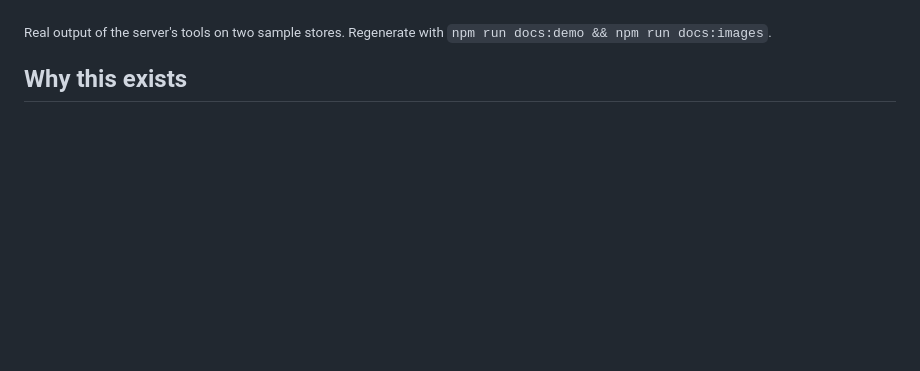
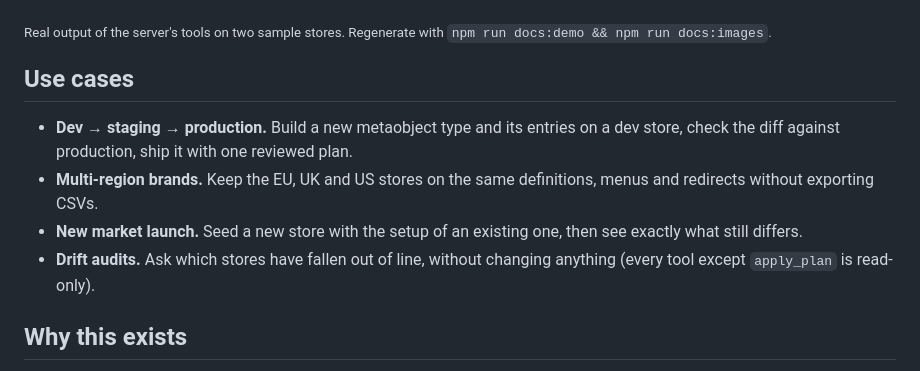
Before and after one commit to ussefidder/shopify-store-sync-mcp, a Markdown page: README.md, the part around one of its changes. Rendered like a GitHub page; blank space fills up the shorter version.

```diff
--- a/README.md
+++ b/README.md
@@ -20,6 +28,13 @@ Move metafield definitions, metaobjects, menus, pages and redirects from a dev s
 </p>
 
 <sub>Real output of the server's tools on two sample stores. Regenerate with <code>npm run docs:demo && npm run docs:images</code>.</sub>
+
+## Use cases
+
+- **Dev → staging → production.** Build a new metaobject type and its entries on a dev store, check the diff against production, ship it with one reviewed plan.
+- **Multi-region brands.** Keep the EU, UK and US stores on the same definitions, menus and redirects without exporting CSVs.
+- **New market launch.** Seed a new store with the setup of an existing one, then see exactly what still differs.
+- **Drift audits.** Ask which stores have fallen out of line, without changing anything (every tool except `apply_plan` is read-only).
 
 ## Why this exists
 
```
Also changed, not shown: other parts of README.md (+22 -2 lines), docs/images/field-diff.png (added), docs/images/remapping.png (added), docs/images/social-preview.png (added), 3 other files.
